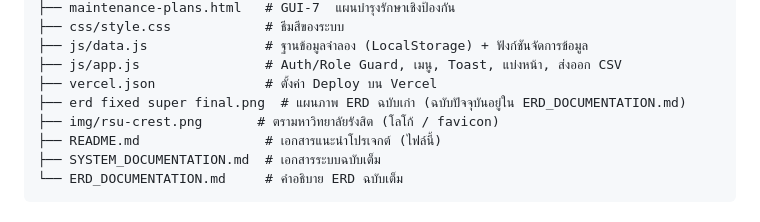
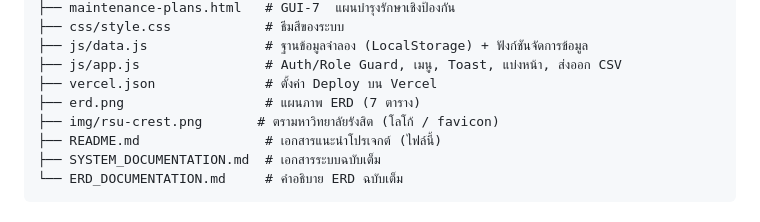
Before and after one commit to novterss/Repair-Center-Rangsit-University-RSU-, a Markdown page: README.md, the part around the change. Rendered like a GitHub page.

```diff
--- a/README.md
+++ b/README.md
@@ -99,7 +99,7 @@ CSC481/
 ├── js/data.js               # ฐานข้อมูลจำลอง (LocalStorage) + ฟังก์ชันจัดการข้อมูล
 ├── js/app.js                # Auth/Role Guard, เมนู, Toast, แบ่งหน้า, ส่งออก CSV
 ├── vercel.json              # ตั้งค่า Deploy บน Vercel
-├── erd fixed super final.png  # แผนภาพ ERD ฉบับเก่า (ฉบับปัจจุบันอยู่ใน ERD_DOCUMENTATION.md)
+├── erd.png                  # แผนภาพ ERD (7 ตาราง)
 ├── img/rsu-crest.png       # ตรามหาวิทยาลัยรังสิต (โลโก้ / favicon)
 ├── README.md                # เอกสารแนะนำโปรเจกต์ (ไฟล์นี้)
 ├── SYSTEM_DOCUMENTATION.md  # เอกสารระบบฉบับเต็ม
```
Also changed, not shown: ERD_DOCUMENTATION.md (+7 -5 lines), SYSTEM_DOCUMENTATION.md (+2 -0 lines), erd fixed super final.png (deleted), erd.png (added).
